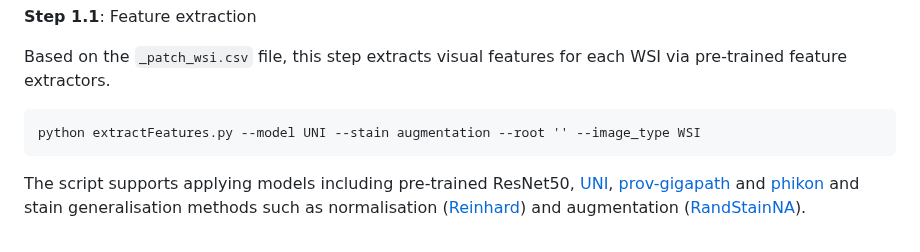
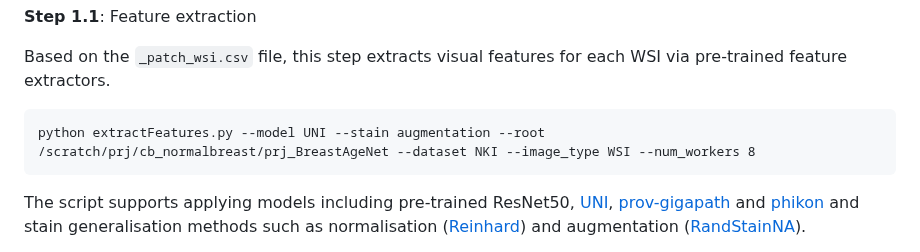
Before and after one commit to cancerbioinformatics/BreastAgeNet, a Markdown page: README.md, the part around the change. GitHub-like rendering.

````diff
--- a/README.md
+++ b/README.md
@@ -83,9 +83,11 @@ The implementation can largely be broken down into the following four steps:
 **Step 1.1**: Feature extraction
 
 Based on the `_patch_wsi.csv` file, this step extracts visual features for each WSI via pre-trained feature extractors.
+
 ```
-python extractFeatures.py --model UNI --stain augmentation --root '' --image_type WSI
+python extractFeatures.py --model UNI --stain augmentation --root /scratch/prj/cb_normalbreast/prj_BreastAgeNet --dataset NKI --image_type WSI --num_workers 8
 ```
+
 
 The script supports applying models including pre-trained ResNet50, [UNI](https://huggingface.co/MahmoodLab/UNI), [prov-gigapath](https://huggingface.co/prov-gigapath/prov-gigapath) and [phikon](https://huggingface.co/owkin/phikon) and stain generalisation methods such as normalisation ([Reinhard](https://github.com/chia56028/Color-Transfer-between-Images)) and augmentation ([RandStainNA](https://github.com/yiqings/RandStainNA)).
 
````
